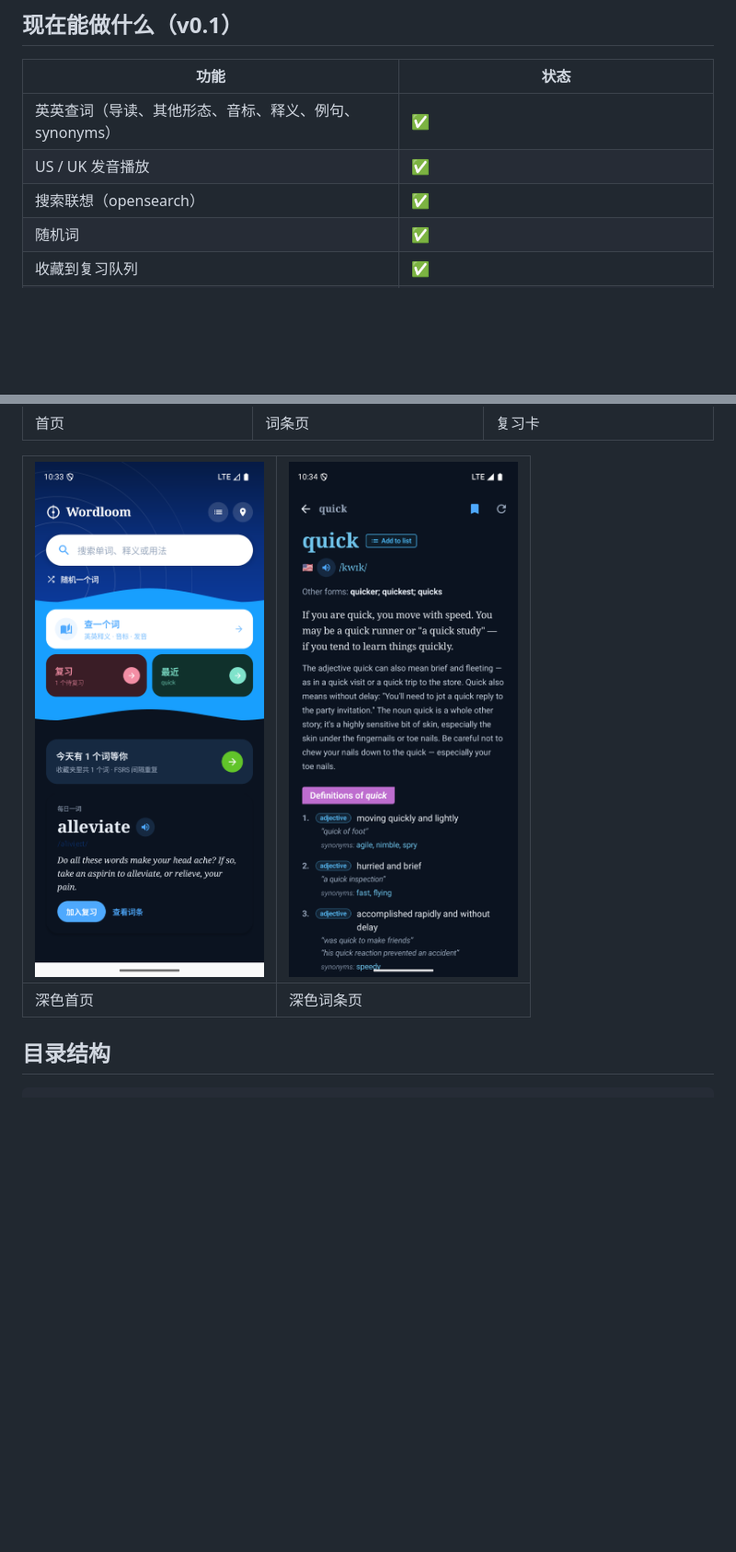
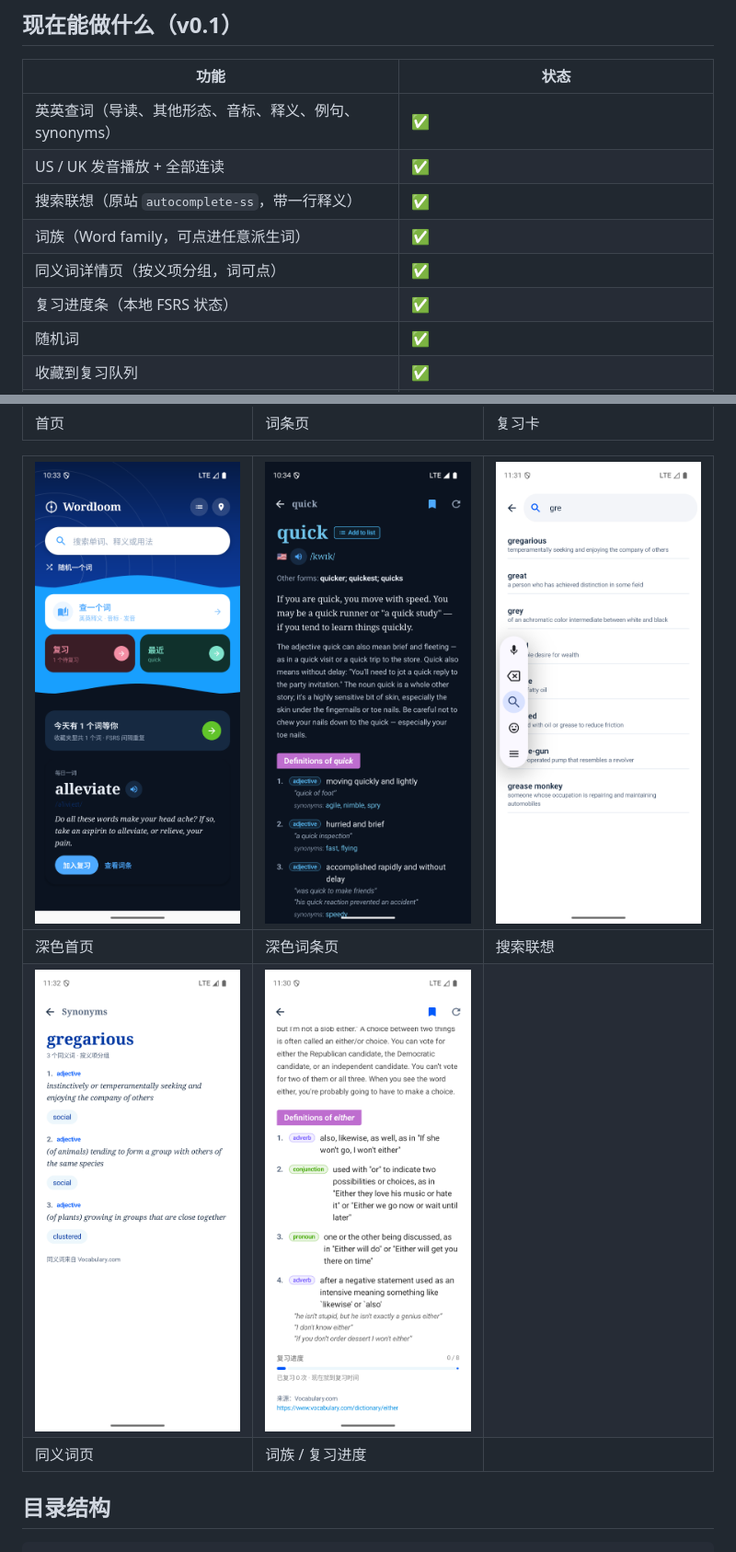
Before and after one commit to 7Mrlan/vocabularyCraft, a Markdown page: README.md, 2 parts joined by grey strips. Shown at 92% size. Rendered like a GitHub page; pictures changed too: docs/screenshots/search-suggestions.png (added), docs/screenshots/synonyms.png (added), docs/screenshots/word-bottom.png; blank space fills up the shorter version.

```diff
--- a/README.md
+++ b/README.md
@@ -14,8 +14,11 @@
 | 功能 | 状态 |
 |---|---|
 | 英英查词（导读、其他形态、音标、释义、例句、synonyms） | ✅ |
-| US / UK 发音播放 | ✅ |
-| 搜索联想（opensearch） | ✅ |
+| US / UK 发音播放 + 全部连读 | ✅ |
+| 搜索联想（原站 `autocomplete-ss`，带一行释义） | ✅ |
+| 词族（Word family，可点进任意派生词） | ✅ |
+| 同义词详情页（按义项分组，词可点） | ✅ |
+| 复习进度条（本地 FSRS 状态） | ✅ |
 | 随机词 | ✅ |
 | 收藏到复习队列 | ✅ |
 | FSRS-5 间隔重复复习（四档评分） | ✅ |
@@ -129,9 +139,11 @@ adb shell settings put global http_proxy 10.0.2.2:7890   # 换成你的代理端
 |---|---|---|
 | 首页 | 词条页 | 复习卡 |
 
-| ![深色首页](docs/screenshots/home-dark.png) | ![深色词条](docs/screenshots/word-dark.png) |
-|---|---|
-| 深色首页 | 深色词条页 |
+| ![深色首页](docs/screenshots/home-dark.png) | ![深色词条](docs/screenshots/word-dark.png) | ![搜索联想](docs/screenshots/search-suggestions.png) |
+|---|---|---|
+| 深色首页 | 深色词条页 | 搜索联想 |
+| ![同义词](docs/screenshots/synonyms.png) | ![词条页底部](docs/screenshots/word-bottom.png) | |
+| 同义词页 | 词族 / 复习进度 | |
 
 ## 目录结构
 
```
Also changed, not shown: other parts of README.md (+9 -2 lines), docs/DESIGN.md (+17 -7 lines), docs/screenshots/word-synonyms.png (deleted), docs/screenshots/word.png, 11 other files.
